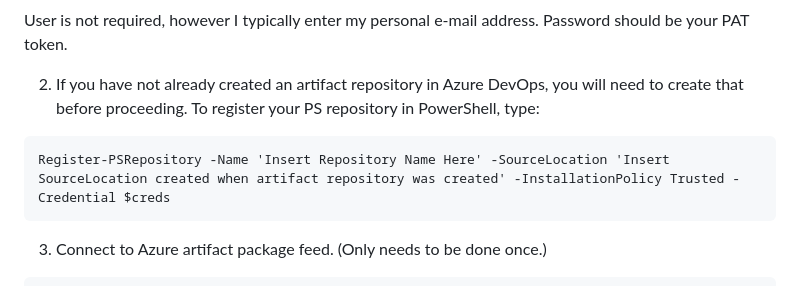
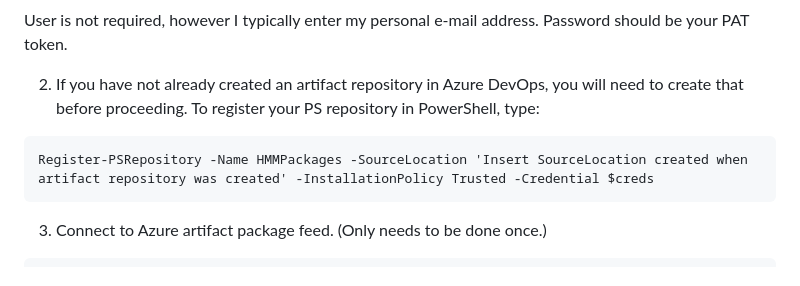
Before and after one commit to hmiller10/HelperFunctions, a Markdown page: Readme.md, the part around the change. Drawn GitHub-style.

````diff
--- a/Readme.md
+++ b/Readme.md
@@ -54,7 +54,7 @@ Password should be your PAT token.
 2. If you have not already created an artifact repository in Azure DevOps, you will need to create that before proceeding. To register your PS repository in PowerShell, type:
 
 ```
-Register-PSRepository -Name 'Insert Repository Name Here' -SourceLocation 'Insert SourceLocation created when artifact repository was created' -InstallationPolicy Trusted -Credential $creds
+Register-PSRepository -Name HMMPackages -SourceLocation 'Insert SourceLocation created when artifact repository was created' -InstallationPolicy Trusted -Credential $creds
 ```
 
 3. Connect to Azure artifact package feed. (Only needs to be done once.)
````
